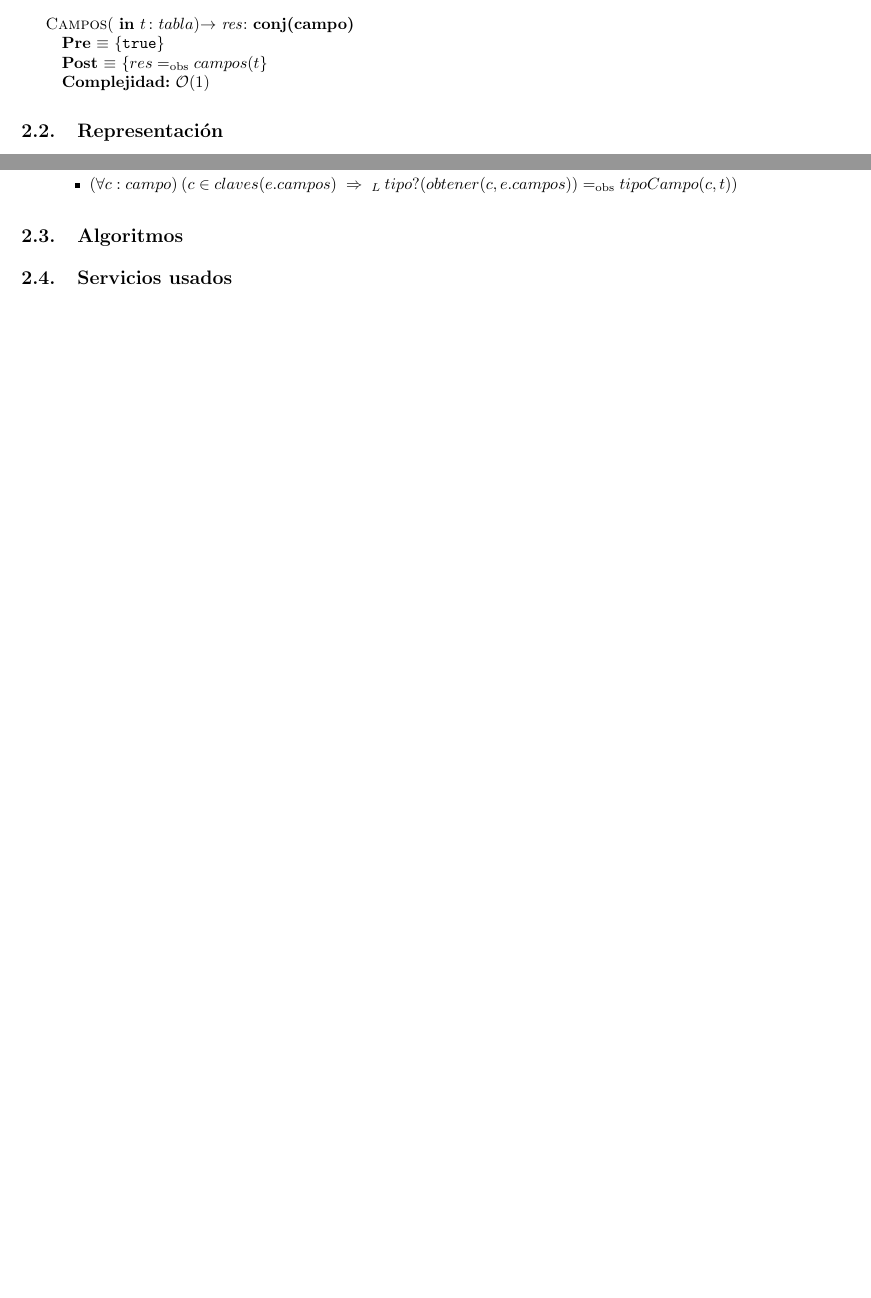
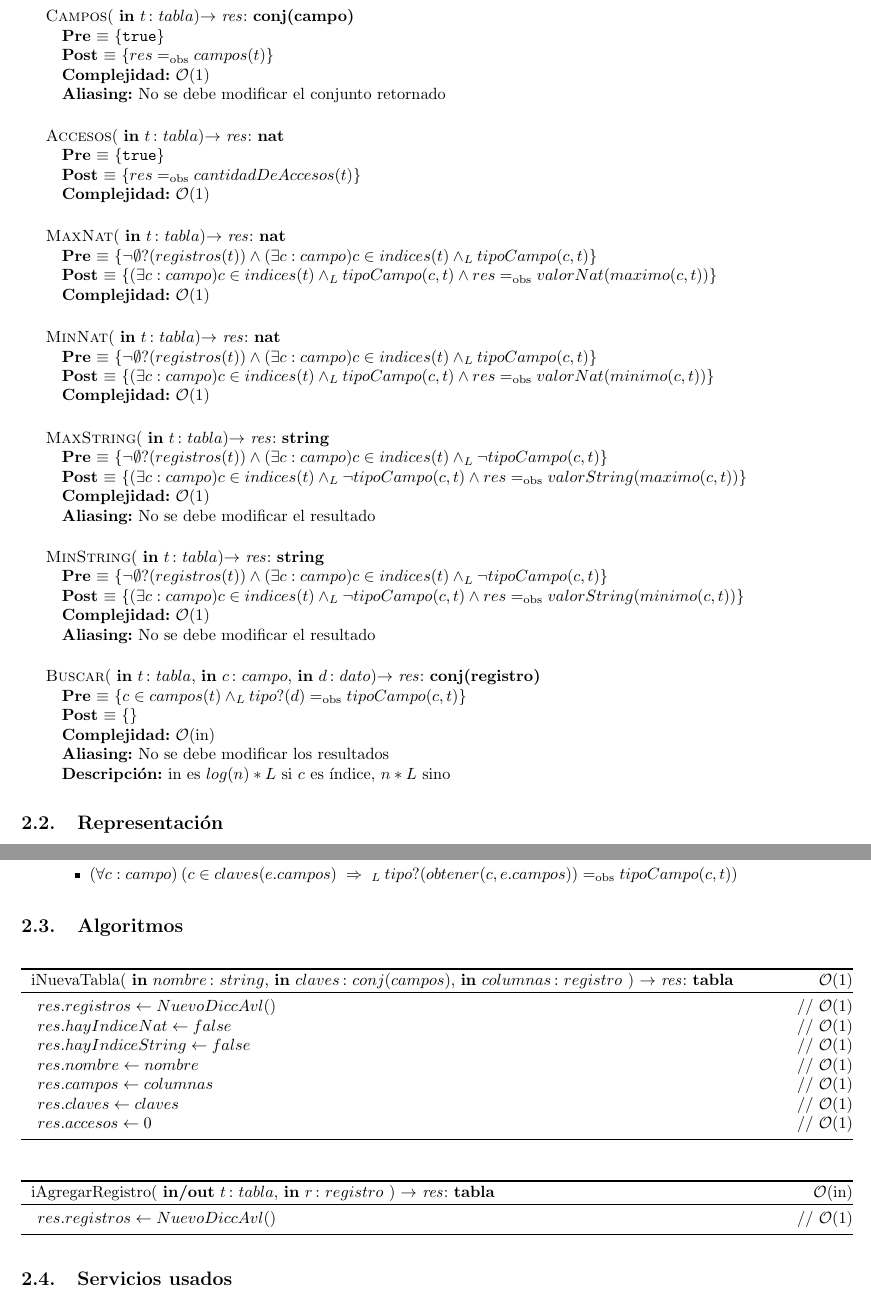
Before and after one commit to ABorgna/algo2, a LaTeX document (tp2/tp2.tex, which reads tp2/modulos/tabla.tex): two parts of pages 6 and 8 of 14 before the commit and two parts of pages 7 and 9 of 15 after it, joined at a grey line, cut so that both start at the same text, the shorter picture padded with empty space. Compiled offline with pdfLaTeX.

Commit message:
interfaz tabla

```diff
--- a/tp2/modulos/tabla.tex
+++ b/tp2/modulos/tabla.tex
@@ -55,6 +62,6 @@
 {true}
 {$res \igobs nombre(t)$}
 {\bigo(1)}
-{}
+{No se debe modificar la string retornada}
 {}
 
@@ -80,10 +89,74 @@
 {   \param{in}{$t$}{$tabla$}}
 {conj(campo)}
 {true}
-{$res \igobs campos(t$}
+{$res \igobs campos(t)$}
+{\bigo(1)}
+{No se debe modificar el conjunto retornado}
+{}
+
+\operacion{Accesos}
+{   \param{in}{$t$}{$tabla$}}
+{nat}
+{true}
+{$res \igobs cantidadDeAccesos(t)$}
 {\bigo(1)}
 {}
 {}
+
+\operacion{MaxNat}
+{   \param{in}{$t$}{$tabla$}}
+{nat}
+{$\neg\emptyset?(registros(t)) \land
+    (\exists c : campo) c \in indices(t) \land_L tipoCampo(c,t)$}
+{$(\exists c : campo) c \in indices(t) \land_L tipoCampo(c,t) \land
+    res \igobs valorNat(maximo(c,t))$}
+{\bigo(1)}
+{}
+{}
+
+\operacion{MinNat}
+{   \param{in}{$t$}{$tabla$}}
+{nat}
+{$\neg\emptyset?(registros(t)) \land
+    (\exists c : campo) c \in indices(t) \land_L tipoCampo(c,t)$}
+{$(\exists c : campo) c \in indices(t) \land_L tipoCampo(c,t) \land
+    res \igobs valorNat(minimo(c,t))$}
+{\bigo(1)}
+{}
+{}
+
+\operacion{MaxString}
+{   \param{in}{$t$}{$tabla$}}
+{string}
+{$\neg\emptyset?(registros(t)) \land
+    (\exists c : campo) c \in indices(t) \land_L \neg tipoCampo(c,t)$}
+{$(\exists c : campo) c \in indices(t) \land_L \neg tipoCampo(c,t) \land
+    res \igobs valorString(maximo(c,t))$}
+{\bigo(1)}
+{No se debe modificar el resultado}
+{}
+
+\operacion{MinString}
+{   \param{in}{$t$}{$tabla$}}
+{string}
+{$\neg\emptyset?(registros(t)) \land
+    (\exists c : campo) c \in indices(t) \land_L \neg tipoCampo(c,t)$}
+{$(\exists c : campo) c \in indices(t) \land_L \neg tipoCampo(c,t) \land
+    res \igobs valorString(minimo(c,t))$}
+{\bigo(1)}
+{No se debe modificar el resultado}
+{}
+
+\operacion{Buscar}
+{   \param{in}{$t$}{$tabla$},
+    \param{in}{$c$}{$campo$},
+    \param{in}{$d$}{$dato$}}
+{conj(registro)}
+{$c \in campos(t) \land_L tipo?(d) \igobs tipoCampo(c,t)$}
+{$ $}
+{\bigo(in)}
+{No se debe modificar los resultados}
+{in es $log(n) * L$ si $c$ es índice, $n * L$ sino}
 
 \subsection{Representación}
 
@@ -165,4 +238,25 @@
 
 \subsection{Algoritmos}
 
+\algoritmo{iNuevaTabla}{
+        \param{in}{$nombre$}{$string$},
+        \param{in}{$claves$}{$conj(campos)$},
+        \param{in}{$columnas$}{$registro$}
+        }{tabla}{\bigo(1)}{
+    \State $res.registros \gets NuevoDiccAvl()$                     \comment \bigo(1)
+    \State $res.hayIndiceNat \gets false$                           \comment \bigo(1)
+    \State $res.hayIndiceString \gets false$                        \comment \bigo(1)
+    \State $res.nombre \gets nombre$                                \comment \bigo(1)
+    \State $res.campos \gets columnas$                              \comment \bigo(1)
+    \State $res.claves \gets claves$                                \comment \bigo(1)
+    \State $res.accesos \gets 0$                                    \comment \bigo(1)
+}
+
+\algoritmo{iAgregarRegistro}{
+        \param{in/out}{$t$}{$tabla$},
+        \param{in}{$r$}{$registro$}
+        }{tabla}{\bigo(in)}{
+    \State $res.registros \gets NuevoDiccAvl()$                     \comment \bigo(1)
+}
+
 \subsection{Servicios usados}
```
Also changed, not shown: tp2/modulos/tabla.tex (29 more changed lines).
